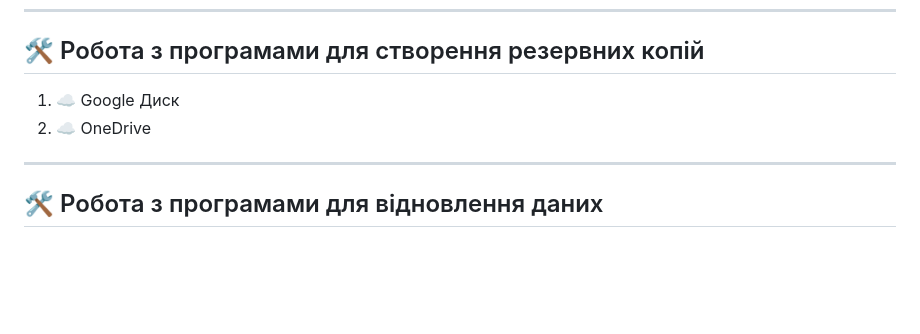
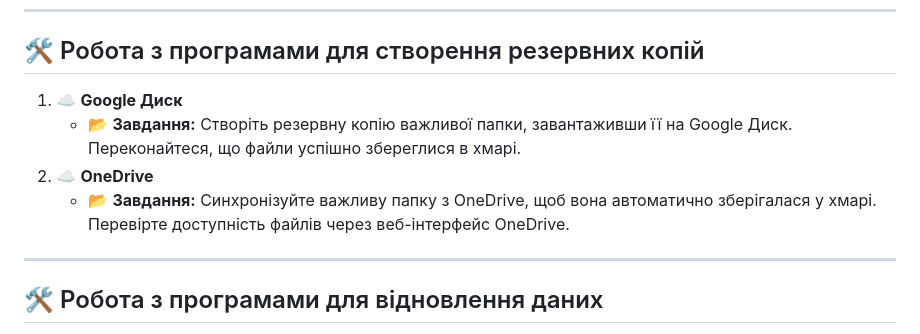
Before and after one commit to ysenko/it-lessons-materials, a Markdown page: content/8/09-data-backup-erasure-and-restore.md, the part around the change. GitHub-like rendering; blank space fills up the shorter version.

Commit message:
Add more specific tasks for data backup
Co-authored-by: Copilot <175728472+Copilot@users.noreply.github.com>

```diff
--- a/content/8/09-data-backup-erasure-and-restore.md
+++ b/content/8/09-data-backup-erasure-and-restore.md
@@ -170,8 +170,10 @@ header: Урок 9
 
 ## 🛠️ Робота з програмами для створення резервних копій
 
-1. ☁️ Google Диск
-2. ☁️ OneDrive
+1. ☁️ **Google Диск**
+   - 📂 **Завдання:** Створіть резервну копію важливої папки, завантаживши її на Google Диск. Переконайтеся, що файли успішно збереглися в хмарі.
+2. ☁️ **OneDrive**
+   - 📂 **Завдання:** Синхронізуйте важливу папку з OneDrive, щоб вона автоматично зберігалася у хмарі. Перевірте доступність файлів через веб-інтерфейс OneDrive.
 
 ---
 
```
